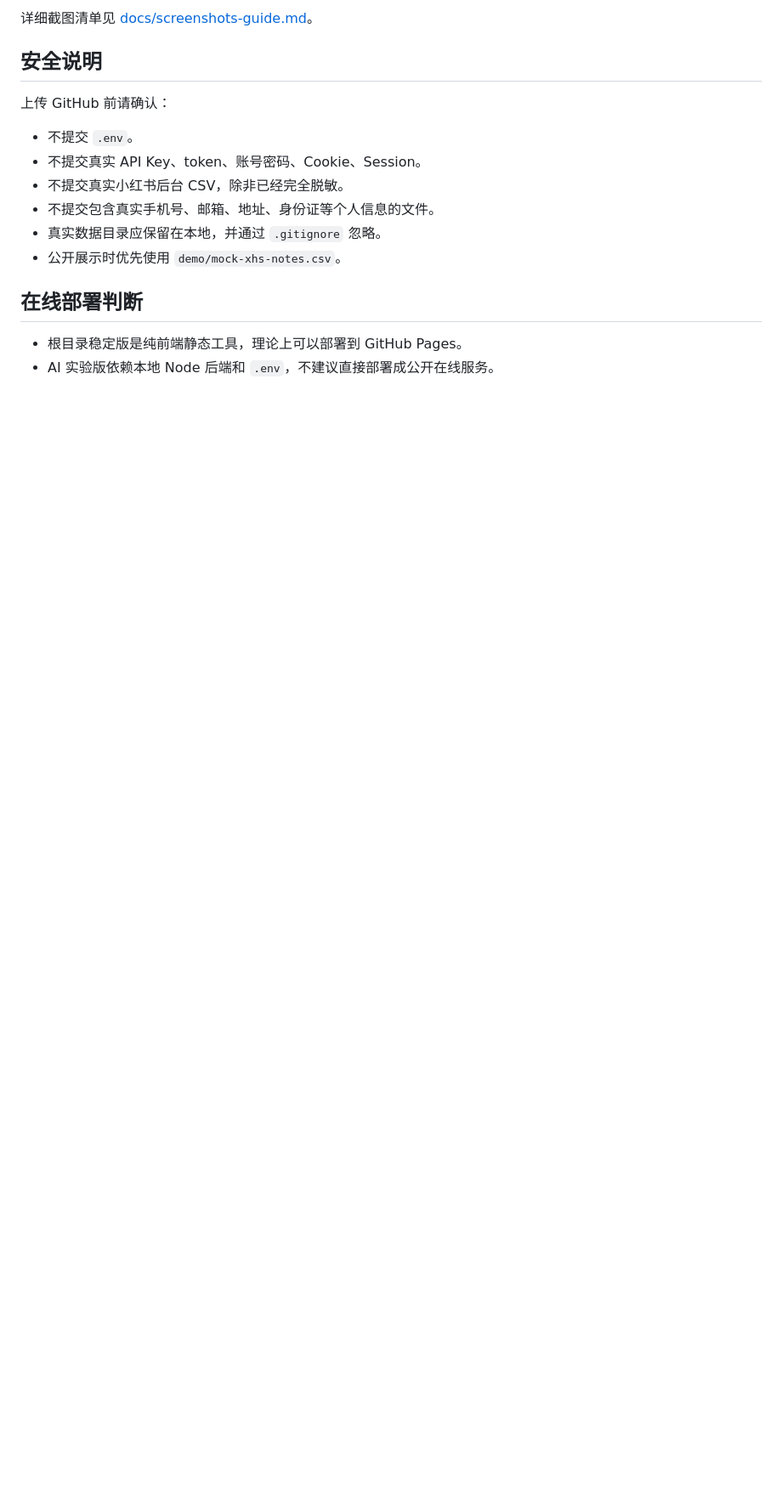
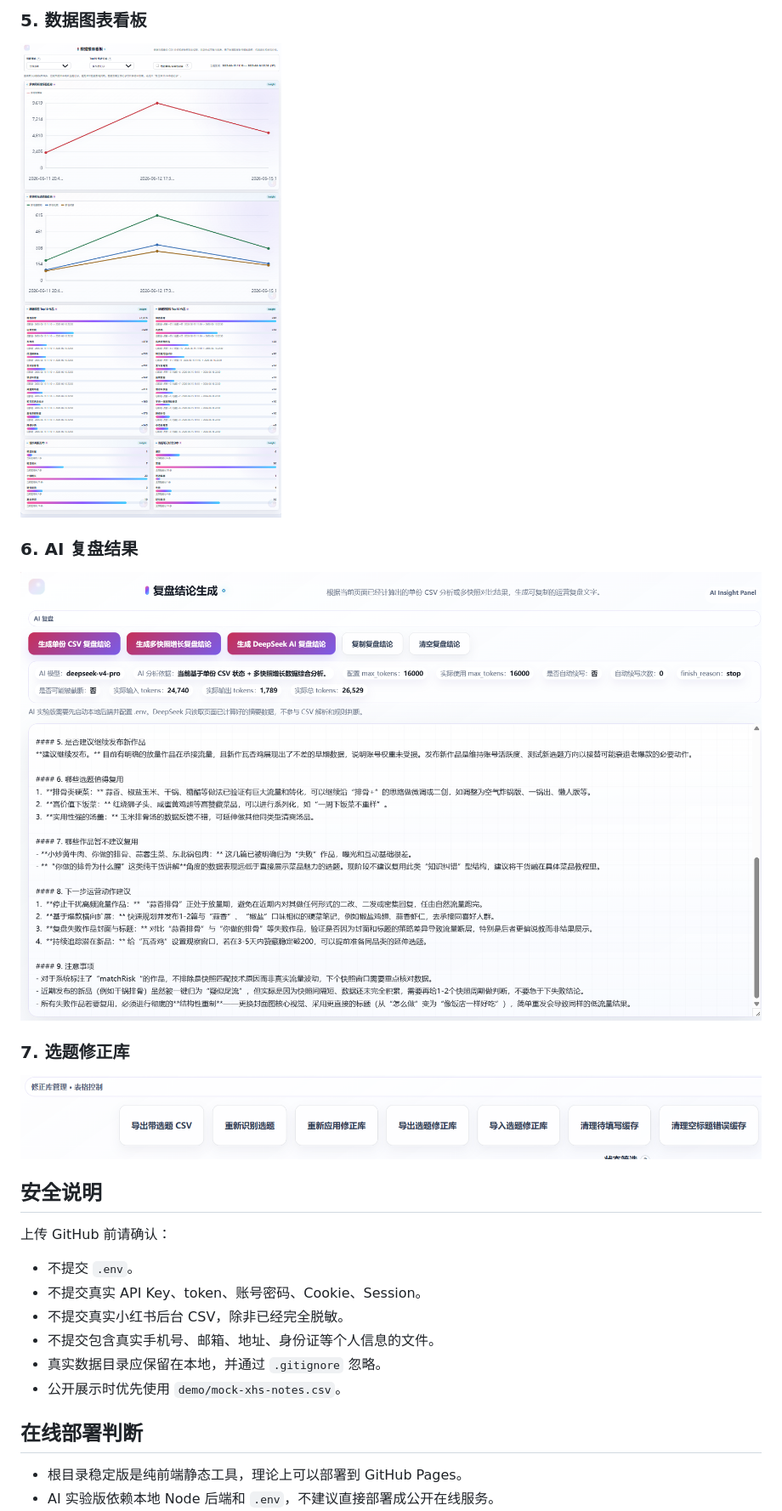
Before and after one commit to vosse849-cloud/xiaohongshu-lifecycle-analyzer, a Markdown page: README.md, the part around one of its changes. Shown at 85% size. Rendered like a GitHub page; blank space fills up the shorter version.

```diff
--- a/README.md
+++ b/README.md
@@ -182,5 +178,12 @@ docs/screenshots/
 
-详细截图清单见 [docs/screenshots-guide.md](docs/screenshots-guide.md)。
+### 5. 数据图表看板
+![数据图表看板](docs/screenshots/05-charts-dashboard.png)
+
+### 6. AI 复盘结果
+![AI 复盘结果](docs/screenshots/06-ai-review.png)
+
+### 7. 选题修正库
+![选题修正库](docs/screenshots/07-topic-correction.png)
 
 ## 安全说明
 
```
Also changed, not shown: other parts of README.md (+8 -12 lines).
